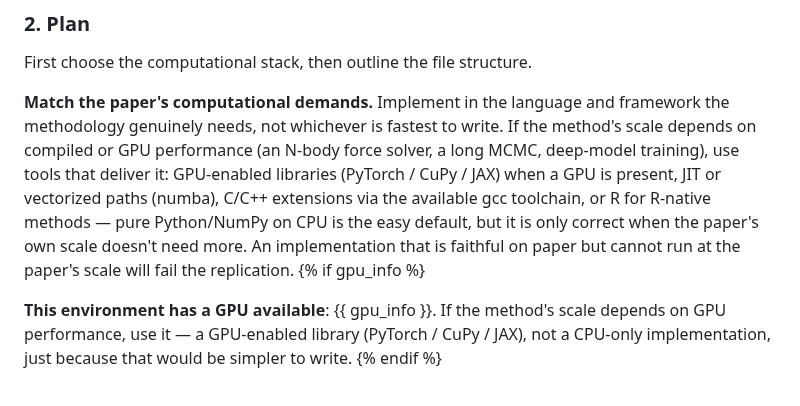
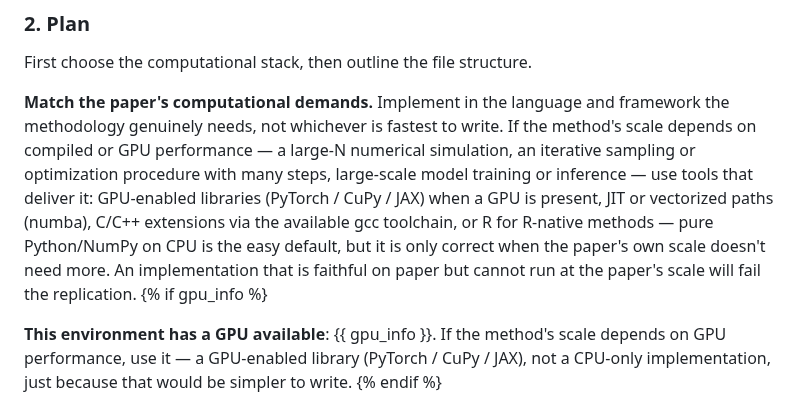
Before and after one commit to ChicagoHAI/veritas, a Markdown page: templates/codegen/session_instructions.md, the part around the change. Drawn GitHub-style.

Commit message:
codegen prompt: describe the general property, not the specific RB case-study techniques
"an N-body force solver, a long MCMC, deep-model training" named the exact
techniques from the abacus and lensing RB runs as if they were the canonical
list of compute-heavy methods. Veritas is a general tool — a paper doing a
PDE solve, a genomics pipeline, or a signal-processing method has the same
scale-vs-stack problem without matching any of those three named techniques.
Reworded to describe the property that actually matters (steep cost scaling
with problem size / iteration count) via broad categories instead of the
specific instances our RB discussion happened to surface.

Checked the rest of the branch's prompts for the same pattern (grep for
N-body/MCMC/abacus/Ewald/lattice/LCDM/galaxy_soptics/trgb/lensing across
templates/) — no other hits in the pipeline prompts. Two other flagged
lines ("Never pre-authorize reduced-scale runs here", "Do not direct
outputs into other pipeline directories") describe veritas's own rules/
directory structure, not any paper's specific behavior, so left as-is.

Verified via render-smoke and the full test suite (103 passed, 2 skipped,
unchanged).

```diff
--- a/templates/codegen/session_instructions.md
+++ b/templates/codegen/session_instructions.md
@@ -50,7 +50,7 @@ do not memorize numerical results for hardcoding (see Self-Review).
 
 First choose the computational stack, then outline the file structure.
 
-**Match the paper's computational demands.** Implement in the language and framework the methodology genuinely needs, not whichever is fastest to write. If the method's scale depends on compiled or GPU performance (an N-body force solver, a long MCMC, deep-model training), use tools that deliver it: GPU-enabled libraries (PyTorch / CuPy / JAX) when a GPU is present, JIT or vectorized paths (numba), C/C++ extensions via the available gcc toolchain, or R for R-native methods — pure Python/NumPy on CPU is the easy default, but it is only correct when the paper's own scale doesn't need more. An implementation that is faithful on paper but cannot run at the paper's scale will fail the replication.
+**Match the paper's computational demands.** Implement in the language and framework the methodology genuinely needs, not whichever is fastest to write. If the method's scale depends on compiled or GPU performance — a large-N numerical simulation, an iterative sampling or optimization procedure with many steps, large-scale model training or inference — use tools that deliver it: GPU-enabled libraries (PyTorch / CuPy / JAX) when a GPU is present, JIT or vectorized paths (numba), C/C++ extensions via the available gcc toolchain, or R for R-native methods — pure Python/NumPy on CPU is the easy default, but it is only correct when the paper's own scale doesn't need more. An implementation that is faithful on paper but cannot run at the paper's scale will fail the replication.
 {% if gpu_info %}
 
 **This environment has a GPU available**: {{ gpu_info }}. If the method's scale depends on GPU performance, use it — a GPU-enabled library (PyTorch / CuPy / JAX), not a CPU-only implementation, just because that would be simpler to write.
```
